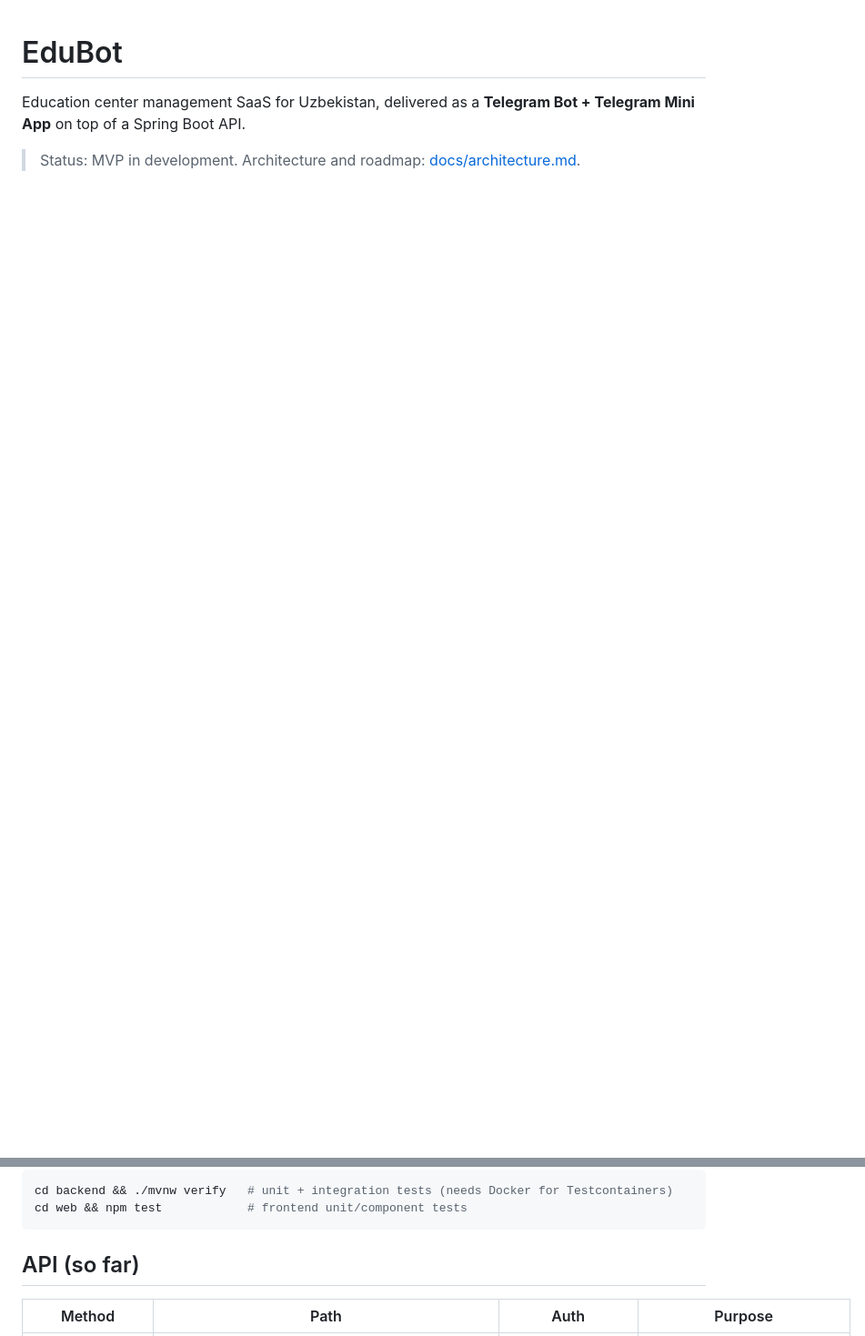
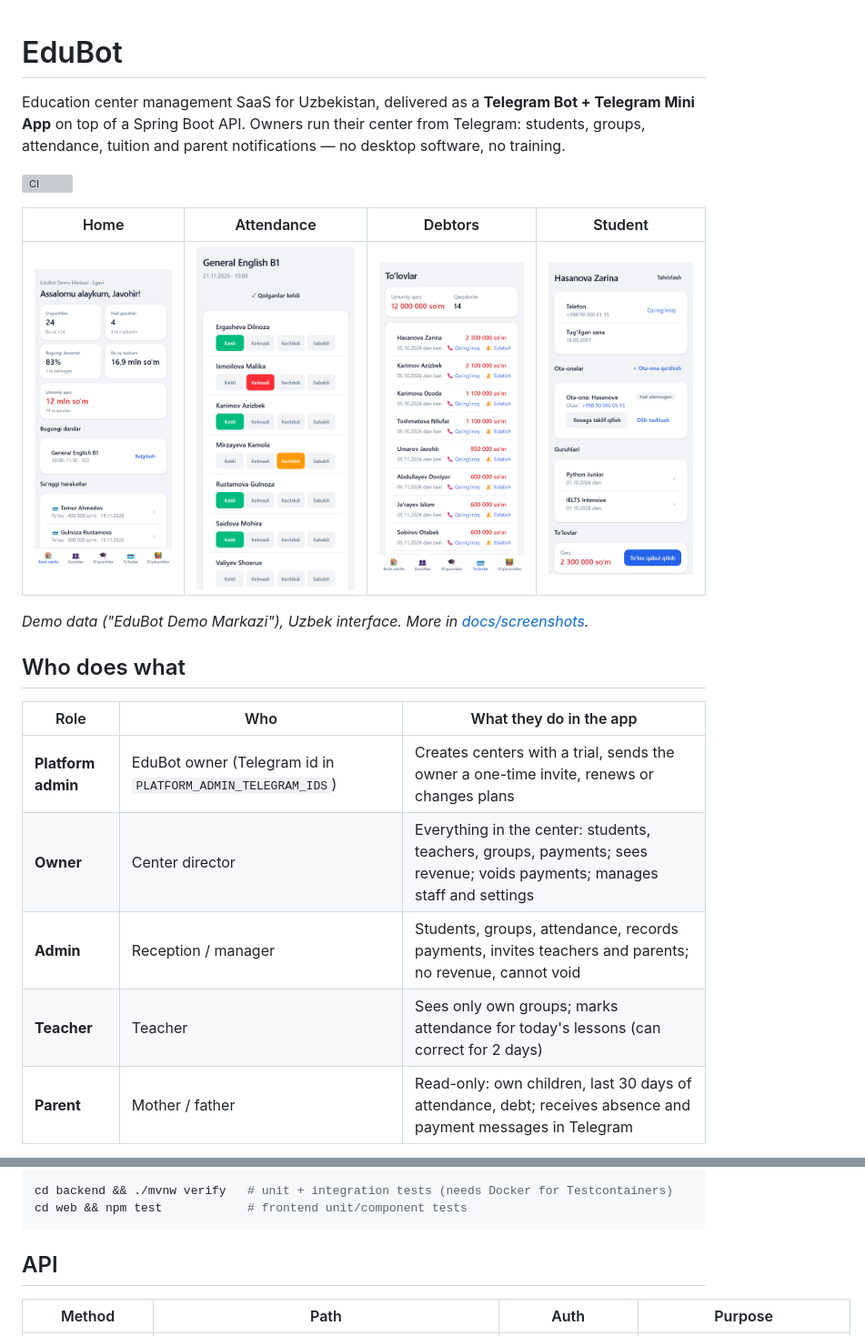
Before and after one commit to Javohir004/EduBot, a Markdown page: README.md, 2 parts joined by grey strips. Shown at 91% size. Drawn GitHub-style; pictures changed too: docs/screenshots/01-dashboard.png (added), docs/screenshots/02-attendance.png (added), docs/screenshots/04-debtors.png (added); blank space fills up the shorter version; grey boxes are pictures that could not be loaded.

````diff
--- a/README.md
+++ b/README.md
@@ -1,5 +1,24 @@
 # EduBot
 
-Education center management SaaS for Uzbekistan, delivered as a **Telegram Bot + Telegram Mini App** on top of a Spring Boot API.
+Education center management SaaS for Uzbekistan, delivered as a **Telegram Bot + Telegram Mini App**
+on top of a Spring Boot API. Owners run their center from Telegram: students, groups, attendance,
+tuition and parent notifications — no desktop software, no training.
 
-> Status: MVP in development. Architecture and roadmap: [docs/architecture.md](docs/architecture.md).
+[![CI](https://github.com/Javohir004/EduBot/actions/workflows/ci.yml/badge.svg)](https://github.com/Javohir004/EduBot/actions/workflows/ci.yml)
+
+| Home | Attendance | Debtors | Student |
+|---|---|---|---|
+| ![Dashboard](docs/screenshots/01-dashboard.png) | ![Attendance](docs/screenshots/02-attendance.png) | ![Debtors](docs/screenshots/04-debtors.png) | ![Student](docs/screenshots/05-student.png) |
+
+*Demo data ("EduBot Demo Markazi"), Uzbek interface. More in [docs/screenshots](docs/screenshots).*
+
+## Who does what
+
+| Role | Who | What they do in the app |
+|---|---|---|
+| **Platform admin** | EduBot owner (Telegram id in `PLATFORM_ADMIN_TELEGRAM_IDS`) | Creates centers with a trial, sends the owner a one-time invite, renews or changes plans |
+| **Owner** | Center director | Everything in the center: students, teachers, groups, payments; sees revenue; voids payments; manages staff and settings |
+| **Admin** | Reception / manager | Students, groups, attendance, records payments, invites teachers and parents; no revenue, cannot void |
+| **Teacher** | Teacher | Sees only own groups; marks attendance for today's lessons (can correct for 2 days) |
+| **Parent** | Mother / father | Read-only: own children, last 30 days of attendance, debt; receives absence and payment messages in Telegram |
+
@@ -76,7 +126,7 @@ cd backend && ./mvnw verify   # unit + integration tests (needs Docker for Testc
 cd web && npm test            # frontend unit/component tests
 ```
 
-## API (so far)
+## API
 
 | Method | Path | Auth | Purpose |
 |---|---|---|---|
````
Also changed, not shown: other parts of README.md (+43 -12 lines), docs/security.md (+1 -1 lines), docs/screenshots/03-group.png (added), docs/screenshots/06-students.png (added), 2 other files.
